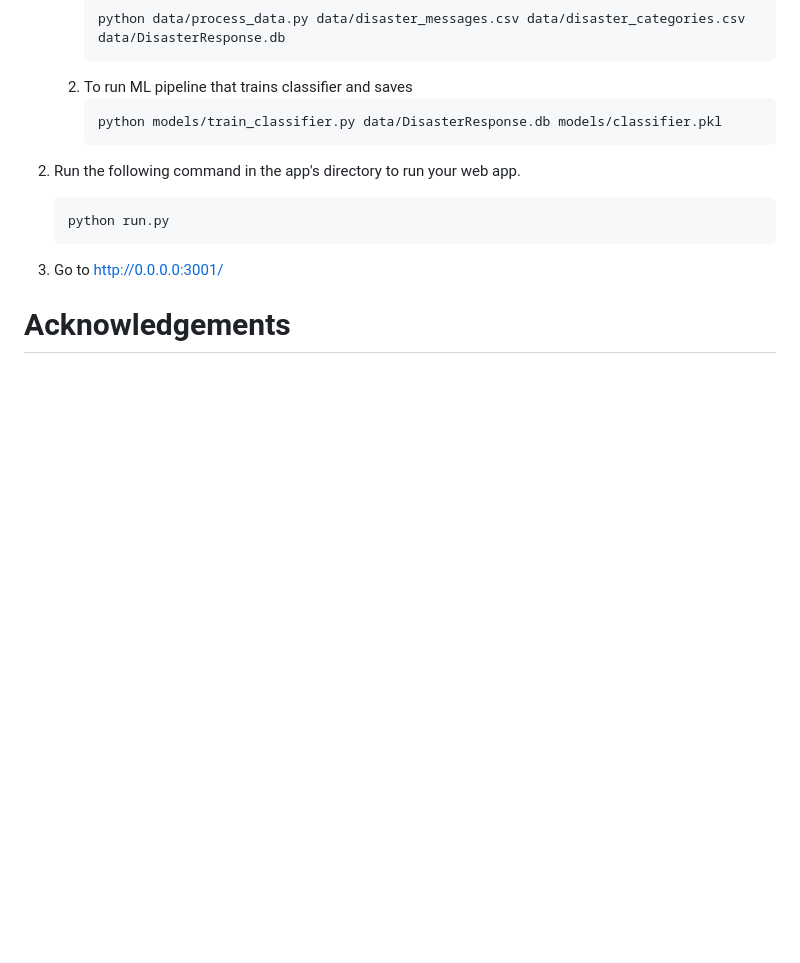
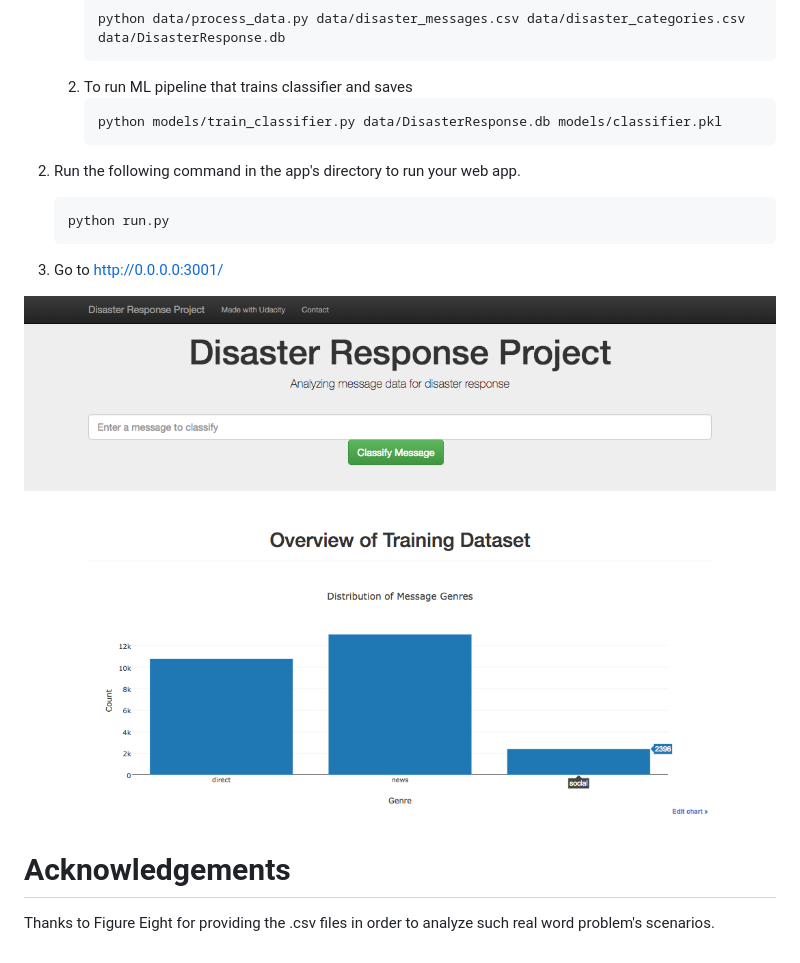
Before and after one commit to Infoteam-DataScience/DisasterResponsePipeline, a Markdown page: README.md, the part around the change printed below. Drawn GitHub-style; pictures changed too: app/app.png (added); blank space fills up the shorter version.

Commit message:
Added screenshot to readme file.

```diff
--- a/README.md
+++ b/README.md
@@ -39,4 +38,7 @@ In the following section there will be a short instruction provided how to inter
 
 3. Go to http://0.0.0.0:3001/
 
+![](./app/app.png)
+
 # Acknowledgements
+Thanks to Figure Eight for providing the .csv files in order to analyze such real word problem's scenarios.
```
Also changed, not shown: other parts of README.md (+0 -1 lines).
